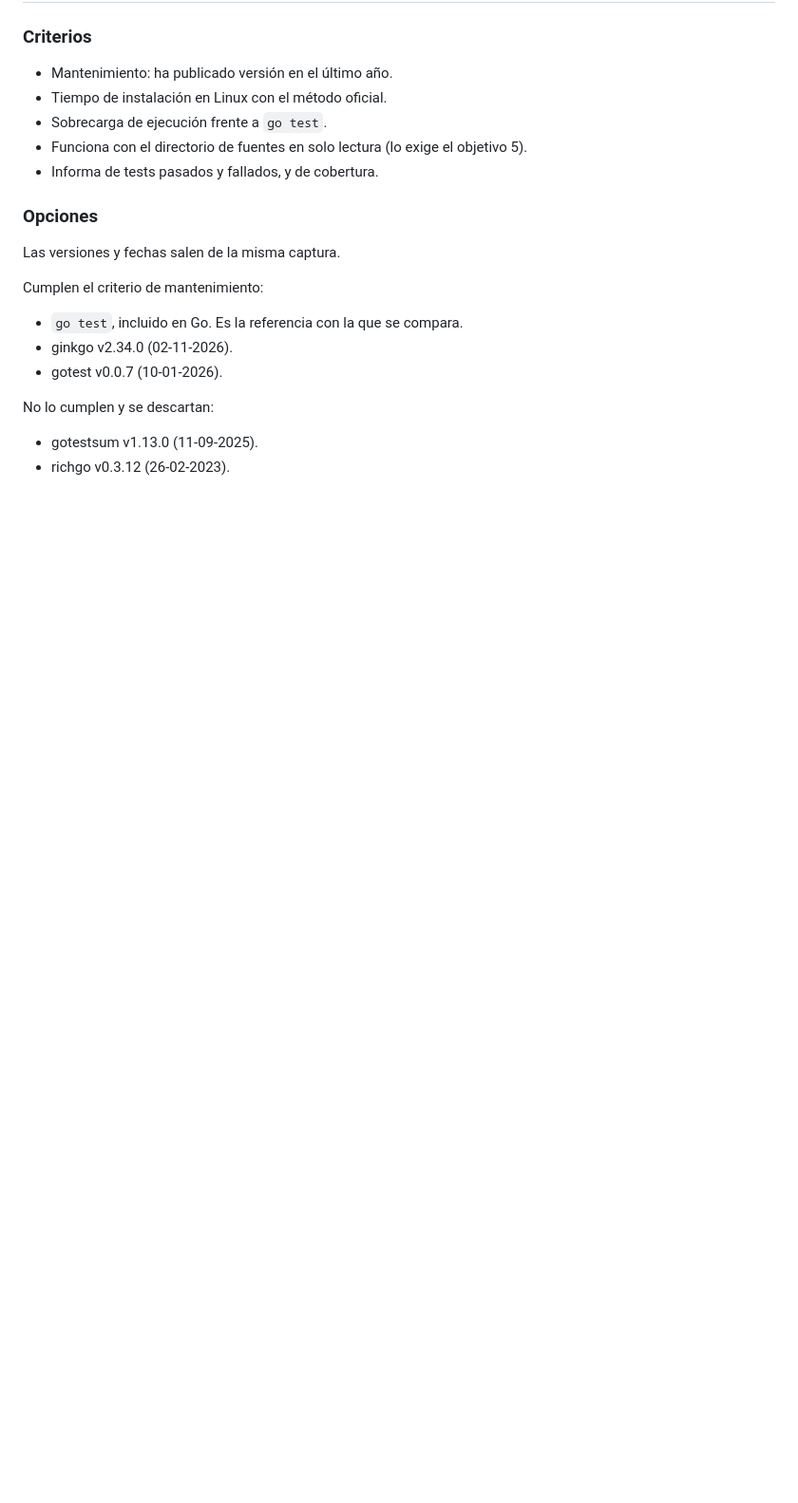
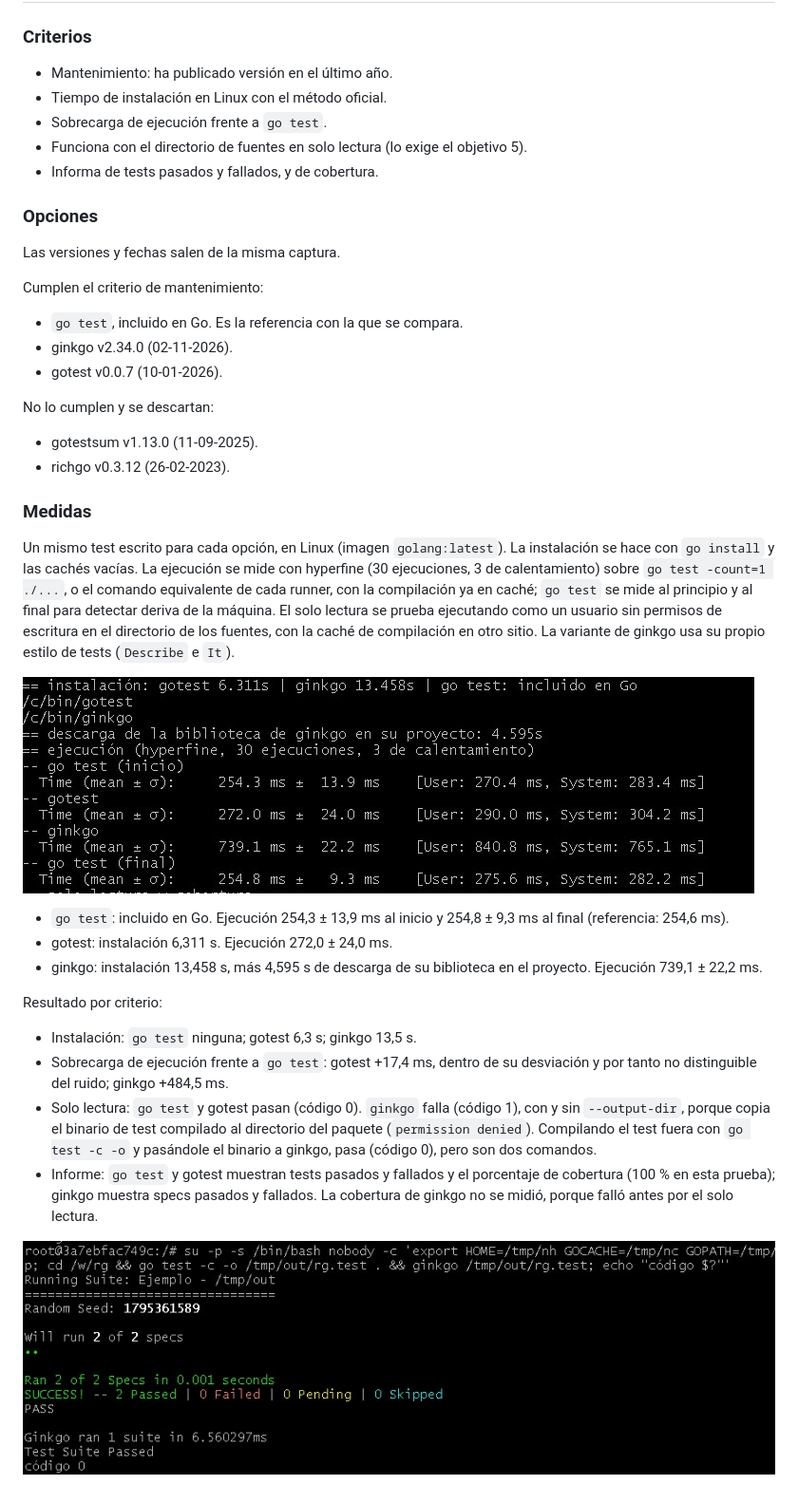
Before and after one commit to LuisPV05/LuisMecanico, a Markdown page: docs/objetivo-4.md, the part around the change. Shown at 95% size. Drawn GitHub-style; pictures changed too: media/ginkgo-solo-lectura.png (added), media/runner-medidas.png (added); blank space fills up the shorter version.

Commit message:
#27 Medidas de las opciones de test runner

```diff
--- a/docs/objetivo-4.md
+++ b/docs/objetivo-4.md
@@ -77,3 +77,22 @@ No lo cumplen y se descartan:
 
 - gotestsum v1.13.0 (11-09-2025).
 - richgo v0.3.12 (26-02-2023).
+
+### Medidas
+
+Un mismo test escrito para cada opción, en Linux (imagen `golang:latest`). La instalación se hace con `go install` y las cachés vacías. La ejecución se mide con hyperfine (30 ejecuciones, 3 de calentamiento) sobre `go test -count=1 ./...`, o el comando equivalente de cada runner, con la compilación ya en caché; `go test` se mide al principio y al final para detectar deriva de la máquina. El solo lectura se prueba ejecutando como un usuario sin permisos de escritura en el directorio de los fuentes, con la caché de compilación en otro sitio. La variante de ginkgo usa su propio estilo de tests (`Describe` e `It`).
+
+![Medidas de los test runners](../media/runner-medidas.png)
+
+- `go test`: incluido en Go. Ejecución 254,3 ± 13,9 ms al inicio y 254,8 ± 9,3 ms al final (referencia: 254,6 ms).
+- gotest: instalación 6,311 s. Ejecución 272,0 ± 24,0 ms.
+- ginkgo: instalación 13,458 s, más 4,595 s de descarga de su biblioteca en el proyecto. Ejecución 739,1 ± 22,2 ms.
+
+Resultado por criterio:
+
+- Instalación: `go test` ninguna; gotest 6,3 s; ginkgo 13,5 s.
+- Sobrecarga de ejecución frente a `go test`: gotest +17,4 ms, dentro de su desviación y por tanto no distinguible del ruido; ginkgo +484,5 ms.
+- Solo lectura: `go test` y gotest pasan (código 0). `ginkgo` falla (código 1), con y sin `--output-dir`, porque copia el binario de test compilado al directorio del paquete (`permission denied`). Compilando el test fuera con `go test -c -o` y pasándole el binario a ginkgo, pasa (código 0), pero son dos comandos.
+- Informe: `go test` y gotest muestran tests pasados y fallados y el porcentaje de cobertura (100 % en esta prueba); ginkgo muestra specs pasados y fallados. La cobertura de ginkgo no se midió, porque falló antes por el solo lectura.
+
+![Ginkgo con el binario compilado fuera de los fuentes](../media/ginkgo-solo-lectura.png)
```
